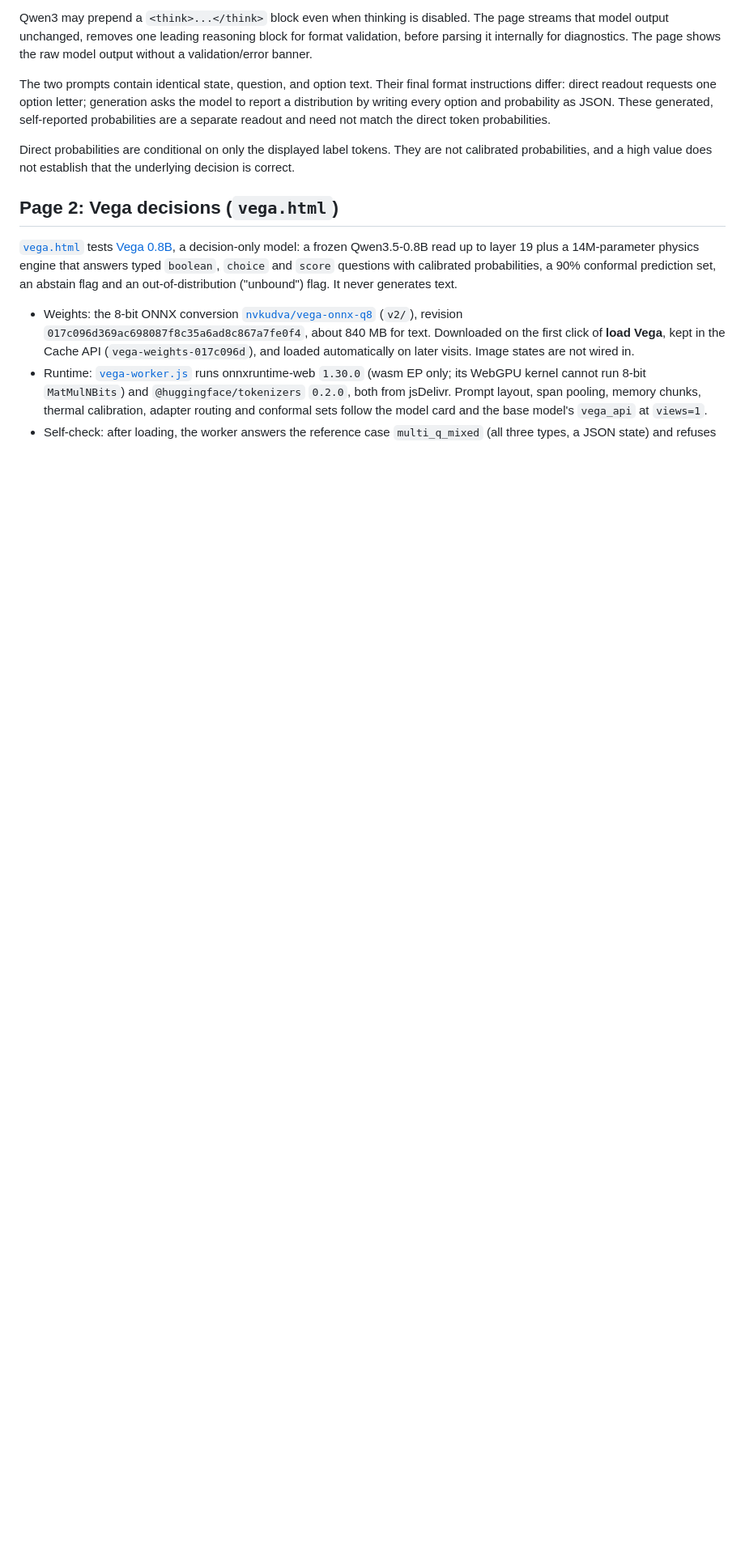
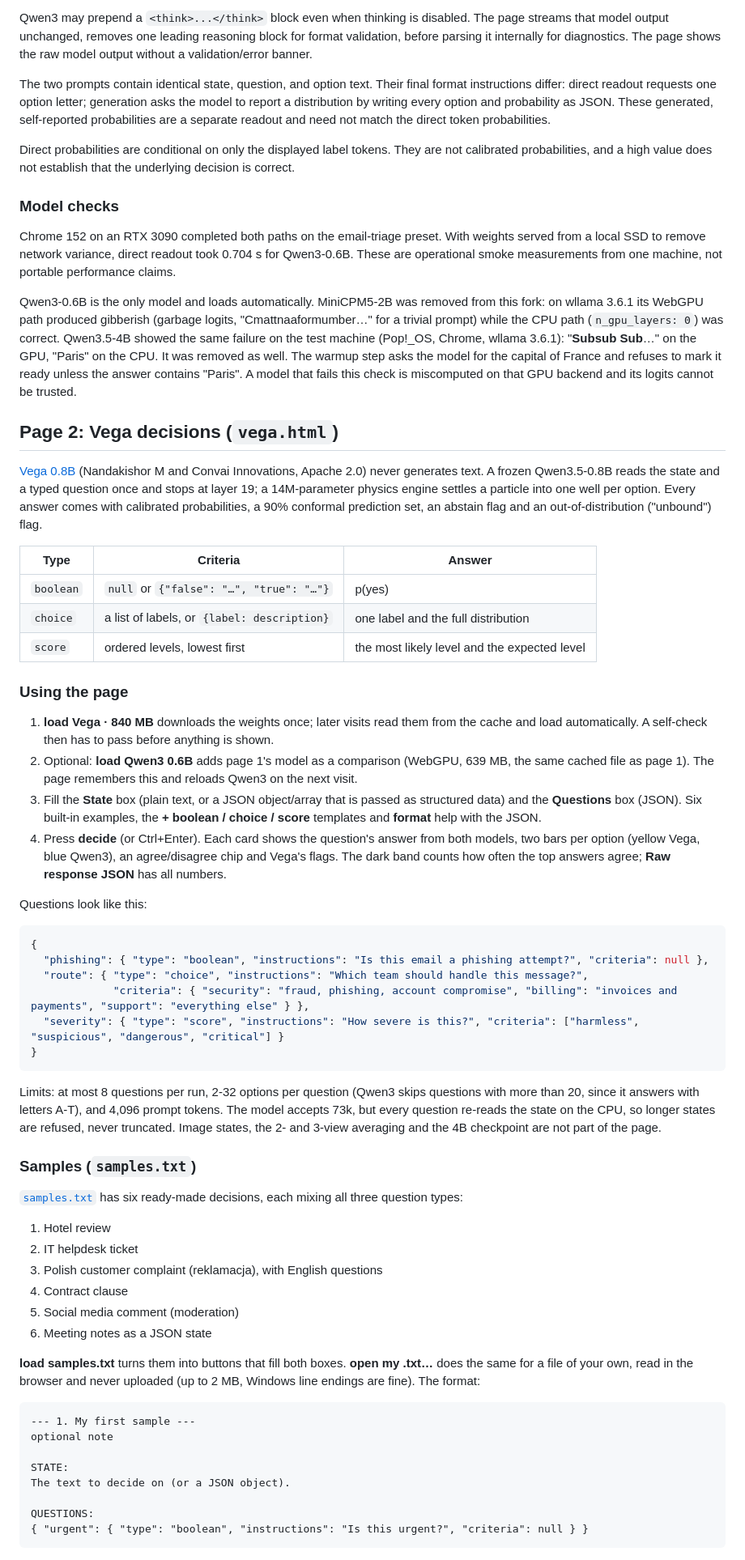
Before and after one commit to workszop/openjev, a Markdown page: README.md, the part around one of its changes. Shown at 81% size. GitHub-like rendering; blank space fills up the shorter version.

Commit message:
Document the Vega page, samples and favicon in the README
Co-Authored-By: Claude Opus 5.5 <noreply@anthropic.com>

````diff
--- a/README.md
+++ b/README.md
@@ -57,9 +37,63 @@ The two prompts contain identical state, question, and option text. Their final
 
 Direct probabilities are conditional on only the displayed label tokens. They are not calibrated probabilities, and a high value does not establish that the underlying decision is correct.
 
+### Model checks
+
+Chrome 152 on an RTX 3090 completed both paths on the email-triage preset. With weights served from a local SSD to remove network variance, direct readout took 0.704 s for Qwen3-0.6B. These are operational smoke measurements from one machine, not portable performance claims.
+
+Qwen3-0.6B is the only model and loads automatically. MiniCPM5-2B was removed from this fork: on wllama 3.6.1 its WebGPU path produced gibberish (garbage logits, "Cmattnaaformumber…" for a trivial prompt) while the CPU path (`n_gpu_layers: 0`) was correct. Qwen3.5-4B showed the same failure on the test machine (Pop!_OS, Chrome, wllama 3.6.1): "**Subsub** **Sub**…" on the GPU, "Paris" on the CPU. It was removed as well. The warmup step asks the model for the capital of France and refuses to mark it ready unless the answer contains "Paris". A model that fails this check is miscomputed on that GPU backend and its logits cannot be trusted.
+
 ## Page 2: Vega decisions (`vega.html`)
 
-[`vega.html`](vega.html) tests [Vega 0.8B](https://huggingface.co/nandakishorm/vega-08b-public-intents), a decision-only model: a frozen Qwen3.5-0.8B read up to layer 19 plus a 14M-parameter physics engine that answers typed `boolean`, `choice` and `score` questions with calibrated probabilities, a 90% conformal prediction set, an abstain flag and an out-of-distribution ("unbound") flag. It never generates text.
+[Vega 0.8B](https://huggingface.co/nandakishorm/vega-08b-public-intents) (Nandakishor M and Convai Innovations, Apache 2.0) never generates text. A frozen Qwen3.5-0.8B reads the state and a typed question once and stops at layer 19; a 14M-parameter physics engine settles a particle into one well per option. Every answer comes with calibrated probabilities, a 90% conformal prediction set, an abstain flag and an out-of-distribution ("unbound") flag.
 
-- Weights: the 8-bit ONNX conversion [`nvkudva/vega-onnx-q8`](https://huggingface.co/nvkudva/vega-onnx-q8) (`v2/`), revision `017c096d369ac698087f8c35a6ad8c867a7fe0f4`, about 840 MB for text. Downloaded on the first click of **load Vega**, kept in the Cache API (`vega-weights-017c096d`), and loaded automatically on later visits. Image states are not wired in.
-- Runtime: [`vega-worker.js`](vega-worker.js) runs onnxruntime-web `1.30.0` (wasm EP only; its WebGPU kernel cannot run 8-bit `MatMulNBits`) and `@huggingface/tokenizers` `0.2.0`, both from jsDelivr. Prompt layout, span pooling, memory chunks, thermal calibration, adapter routing and conformal sets follow the model card and the base model's `vega_api` at `views=1`.
+| Type | Criteria | Answer |
+|---|---|---|
+| `boolean` | `null` or `{"false": "…", "true": "…"}` | p(yes) |
+| `choice` | a list of labels, or `{label: description}` | one label and the full distribution |
+| `score` | ordered levels, lowest first | the most likely level and the expected level |
+
+### Using the page
+
+1. **load Vega · 840 MB** downloads the weights once; later visits read them from the cache and load automatically. A self-check then has to pass before anything is shown.
+2. Optional: **load Qwen3 0.6B** adds page 1's model as a comparison (WebGPU, 639 MB, the same cached file as page 1). The page remembers this and reloads Qwen3 on the next visit.
+3. Fill the **State** box (plain text, or a JSON object/array that is passed as structured data) and the **Questions** box (JSON). Six built-in examples, the **+ boolean / choice / score** templates and **format** help with the JSON.
+4. Press **decide** (or Ctrl+Enter). Each card shows the question's answer from both models, two bars per option (yellow Vega, blue Qwen3), an agree/disagree chip and Vega's flags. The dark band counts how often the top answers agree; **Raw response JSON** has all numbers.
+
+Questions look like this:
+
+```json
+{
+  "phishing": { "type": "boolean", "instructions": "Is this email a phishing attempt?", "criteria": null },
+  "route": { "type": "choice", "instructions": "Which team should handle this message?",
+             "criteria": { "security": "fraud, phishing, account compromise", "billing": "invoices and payments", "support": "everything else" } },
+  "severity": { "type": "score", "instructions": "How severe is this?", "criteria": ["harmless", "suspicious", "dangerous", "critical"] }
+}
+```
+
+Limits: at most 8 questions per run, 2-32 options per question (Qwen3 skips questions with more than 20, since it answers with letters A-T), and 4,096 prompt tokens. The model accepts 73k, but every question re-reads the state on the CPU, so longer states are refused, never truncated. Image states, the 2- and 3-view averaging and the 4B checkpoint are not part of the page.
+
+### Samples (`samples.txt`)
+
+[`samples.txt`](samples.txt) has six ready-made decisions, each mixing all three question types:
+
+1. Hotel review
+2. IT helpdesk ticket
+3. Polish customer complaint (reklamacja), with English questions
+4. Contract clause
+5. Social media comment (moderation)
+6. Meeting notes as a JSON state
+
+**load samples.txt** turns them into buttons that fill both boxes. **open my .txt…** does the same for a file of your own, read in the browser and never uploaded (up to 2 MB, Windows line endings are fine). The format:
+
+```text
+--- 1. My first sample ---
+optional note
+
+STATE:
+The text to decide on (or a JSON object).
+
+QUESTIONS:
+{ "urgent": { "type": "boolean", "instructions": "Is this urgent?", "criteria": null } }
+```
+
````
Also changed, not shown: other parts of README.md (+68 -42 lines).
